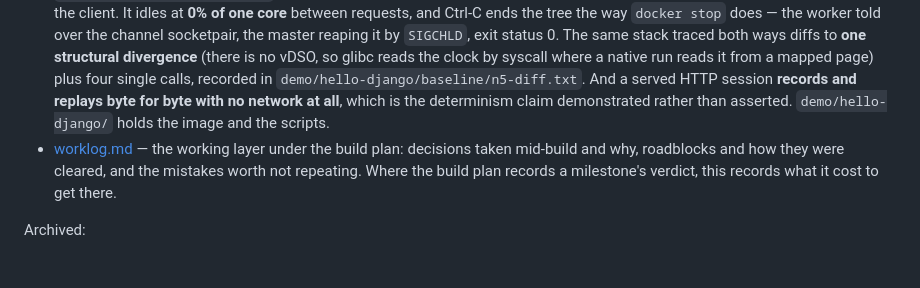
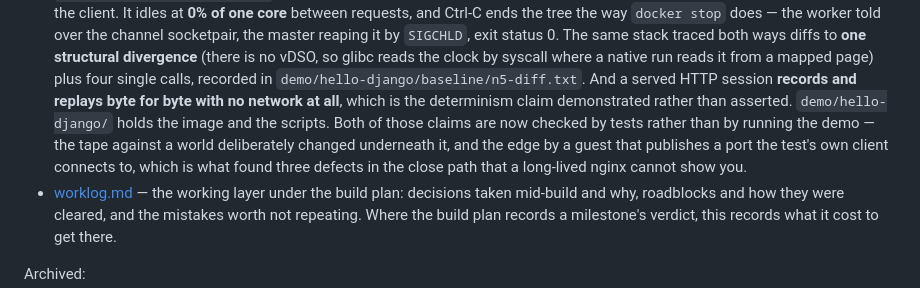
Before and after one commit to mgyenik/zaqaru, a Markdown page: docs/README.md, the part around the change. Drawn GitHub-style; blank space fills up the shorter version.

Commit message:
Say that the two claims are checked now
Co-Authored-By: Claude Opus 5 (1M context) <noreply@anthropic.com>
Claude-Session: https://claude.ai/code/session_01EwTX1JSzCEPcvwgGF6rRjF

```diff
--- a/docs/README.md
+++ b/docs/README.md
@@ -87,7 +87,12 @@ Current documents:
   `demo/hello-django/baseline/n5-diff.txt`. And a served HTTP session
   **records and replays byte for byte with no network at all**, which is
   the determinism claim demonstrated rather than asserted.
-  `demo/hello-django/` holds the image and the scripts.
+  `demo/hello-django/` holds the image and the scripts. Both of those
+  claims are now checked by tests rather than by running the demo — the
+  tape against a world deliberately changed underneath it, and the edge
+  by a guest that publishes a port the test's own client connects to,
+  which is what found three defects in the close path that a long-lived
+  nginx cannot show you.
 - [worklog.md](worklog.md) — the working layer under the build plan:
   decisions taken mid-build and why, roadblocks and how they were cleared,
   and the mistakes worth not repeating. Where the build plan records a
```
